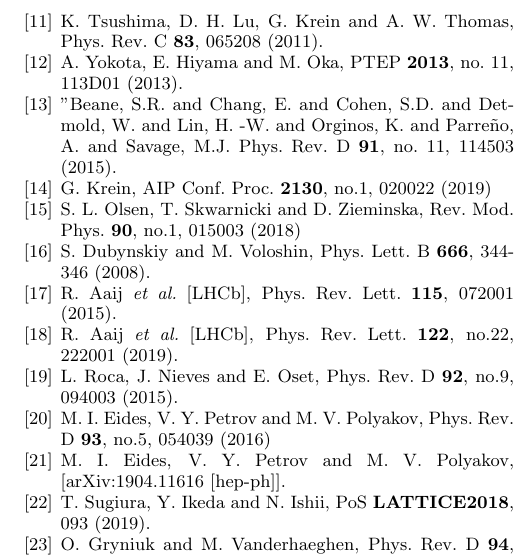
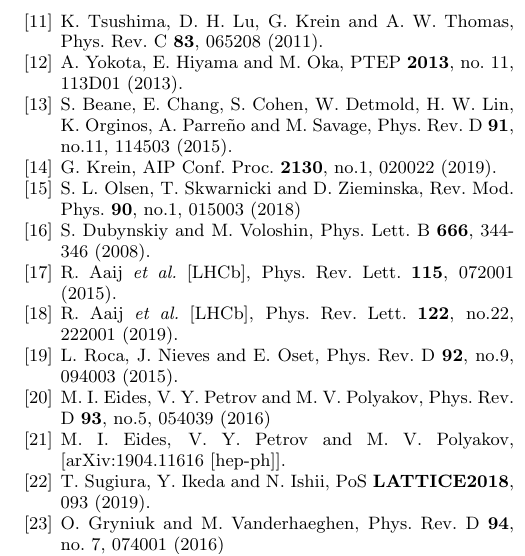
Before and after one commit to neuton/upsilon_photoproduction, a LaTeX paper (main.tex): part of one column of page 11 of 11, cut so that both start at the same text. Compiled offline with pdfLaTeX.

Commit message:
Updates from Overleaf

```diff
--- a/main.tex
+++ b/main.tex
@@ -637,18 +637,18 @@
   %%CITATION = doi:10.1093/ptep/ptt087;%%
 
 \bibitem{Beane:2014sda}
-  "Beane, S.R. and Chang, E. and Cohen, S.D. and Detmold, W. and Lin, H. -W. and Orginos, K. and Parre$\tilde{\rm n}$o, A. and Savage, M.J.
-  %``Quarkonium-Nucleus Bound States from Lattice QCD,''
-  Phys. Rev. D {\bf 91}, no. 11, 114503 (2015).
-  %doi:10.1103/PhysRevD.91.114503
-  %[arXiv:1410.7069 [hep-lat]].
-  %%CITATION = doi:10.1103/PhysRevD.91.114503;%%
+S.~Beane, E.~Chang, S.~Cohen, W.~Detmold, H.~W.~Lin, K.~Orginos, A.~Parreño and M.~Savage,
+%``Quarkonium-Nucleus Bound States from Lattice QCD,''
+Phys. Rev. D \textbf{91}, no.11, 114503 (2015).
+%doi:10.1103/PhysRevD.91.114503
+%[arXiv:1410.7069 [hep-lat]].
+
 
 %\cite{Krein:2019gcm}
 \bibitem{Krein:2019gcm}
 G.~Krein,
 %``Charmed hypernuclei and nuclear-bound charmonia,''
-AIP Conf. Proc. \textbf{2130}, no.1, 020022 (2019)
+AIP Conf. Proc. \textbf{2130}, no.1, 020022 (2019).
 %doi:10.1063/1.5118390
 
 \bibitem{Olsen:2017bmm}
```
